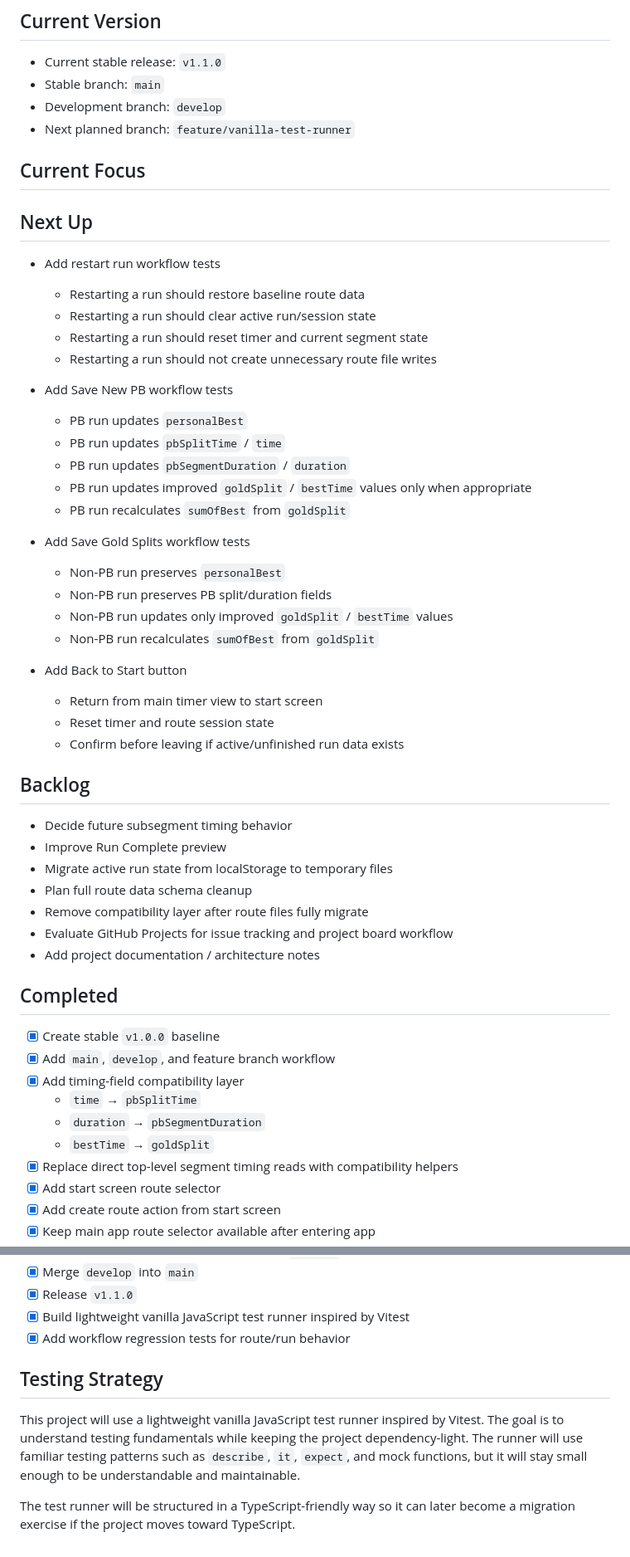
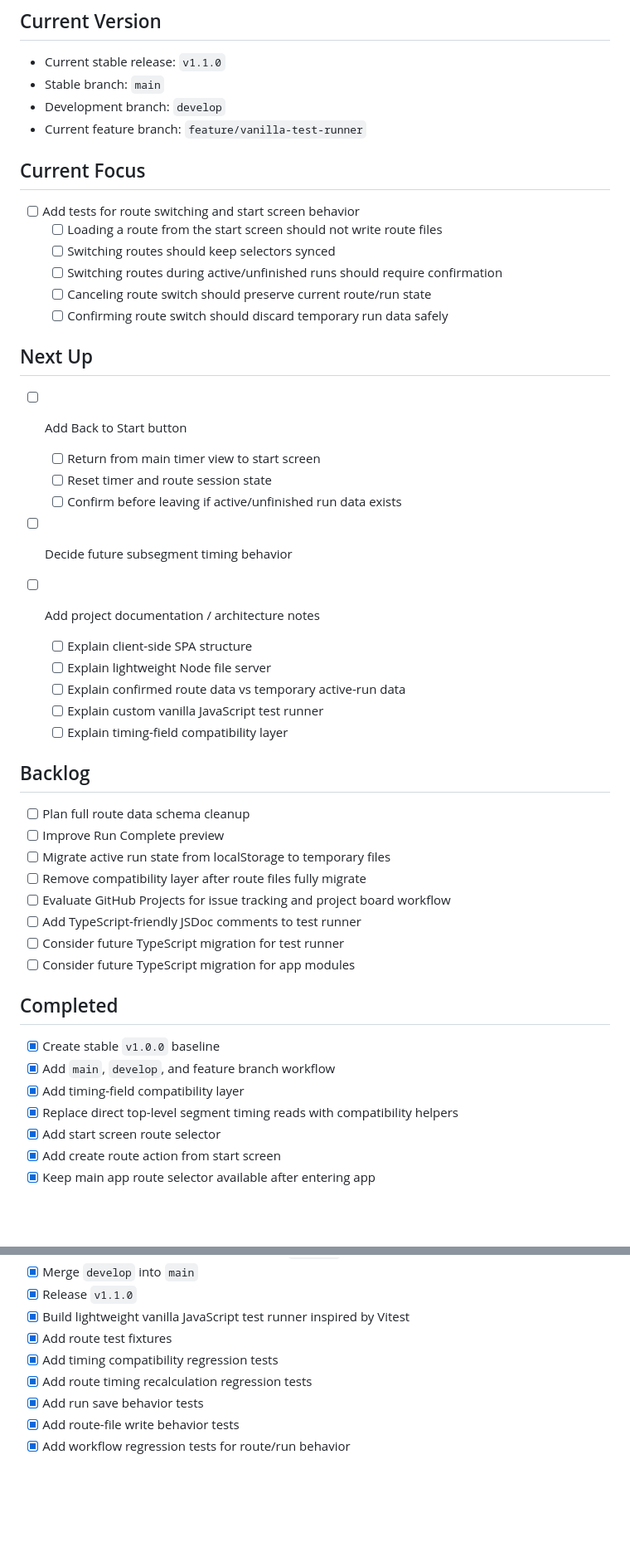
Before and after one commit to hugovela1980/split-timer, a Markdown page: docs/project-backlog.md, 2 parts joined by grey strips. Shown at 83% size. GitHub-like rendering; blank space fills up the shorter version.

Commit message:
Clean up project backlog

```diff
--- a/docs/project-backlog.md
+++ b/docs/project-backlog.md
@@ -5,55 +5,48 @@
 - Current stable release: `v1.1.0`
 - Stable branch: `main`
 - Development branch: `develop`
-- Next planned branch: `feature/vanilla-test-runner`
+- Current feature branch: `feature/vanilla-test-runner`
 
 ## Current Focus
-
+- [ ] Add tests for route switching and start screen behavior
+  - [ ] Loading a route from the start screen should not write route files
+  - [ ] Switching routes should keep selectors synced
+  - [ ] Switching routes during active/unfinished runs should require confirmation
+  - [ ] Canceling route switch should preserve current route/run state
+  - [ ] Confirming route switch should discard temporary run data safely
 
 ## Next Up
 
-- Add restart run workflow tests
-  - Restarting a run should restore baseline route data
-  - Restarting a run should clear active run/session state
-  - Restarting a run should reset timer and current segment state
-  - Restarting a run should not create unnecessary route file writes
+- [ ] Add Back to Start button
+  - [ ] Return from main timer view to start screen
+  - [ ] Reset timer and route session state
+  - [ ] Confirm before leaving if active/unfinished run data exists
 
-- Add Save New PB workflow tests
-  - PB run updates `personalBest`
-  - PB run updates `pbSplitTime` / `time`
-  - PB run updates `pbSegmentDuration` / `duration`
-  - PB run updates improved `goldSplit` / `bestTime` values only when appropriate
-  - PB run recalculates `sumOfBest` from `goldSplit`
+- [ ] Decide future subsegment timing behavior
 
-- Add Save Gold Splits workflow tests
-  - Non-PB run preserves `personalBest`
-  - Non-PB run preserves PB split/duration fields
-  - Non-PB run updates only improved `goldSplit` / `bestTime` values
-  - Non-PB run recalculates `sumOfBest` from `goldSplit`
-
-- Add Back to Start button
-  - Return from main timer view to start screen
-  - Reset timer and route session state
-  - Confirm before leaving if active/unfinished run data exists
+- [ ] Add project documentation / architecture notes
+  - [ ] Explain client-side SPA structure
+  - [ ] Explain lightweight Node file server
+  - [ ] Explain confirmed route data vs temporary active-run data
+  - [ ] Explain custom vanilla JavaScript test runner
+  - [ ] Explain timing-field compatibility layer
 
 ## Backlog
 
-- Decide future subsegment timing behavior
-- Improve Run Complete preview
-- Migrate active run state from localStorage to temporary files
-- Plan full route data schema cleanup
-- Remove compatibility layer after route files fully migrate
-- Evaluate GitHub Projects for issue tracking and project board workflow
-- Add project documentation / architecture notes
+- [ ] Plan full route data schema cleanup
+- [ ] Improve Run Complete preview
+- [ ] Migrate active run state from localStorage to temporary files
+- [ ] Remove compatibility layer after route files fully migrate
+- [ ] Evaluate GitHub Projects for issue tracking and project board workflow
+- [ ] Add TypeScript-friendly JSDoc comments to test runner
+- [ ] Consider future TypeScript migration for test runner
+- [ ] Consider future TypeScript migration for app modules
 
 ## Completed
 
 - [x] Create stable `v1.0.0` baseline
 - [x] Add `main`, `develop`, and feature branch workflow
 - [x] Add timing-field compatibility layer
-  - `time` → `pbSplitTime`
-  - `duration` → `pbSegmentDuration`
-  - `bestTime` → `goldSplit`
 - [x] Replace direct top-level segment timing reads with compatibility helpers
 - [x] Add start screen route selector
 - [x] Add create route action from start screen
@@ -75,10 +68,9 @@
 - [x] Merge `develop` into `main`
 - [x] Release `v1.1.0`
 - [x] Build lightweight vanilla JavaScript test runner inspired by Vitest
+- [x] Add route test fixtures
+- [x] Add timing compatibility regression tests
+- [x] Add route timing recalculation regression tests
+- [x] Add run save behavior tests
+- [x] Add route-file write behavior tests
 - [x] Add workflow regression tests for route/run behavior
-
-## Testing Strategy
-
-This project will use a lightweight vanilla JavaScript test runner inspired by Vitest. The goal is to understand testing fundamentals while keeping the project dependency-light. The runner will use familiar testing patterns such as `describe`, `it`, `expect`, and mock functions, but it will stay small enough to be understandable and maintainable.
-
-The test runner will be structured in a TypeScript-friendly way so it can later become a migration exercise if the project moves toward TypeScript.
```
